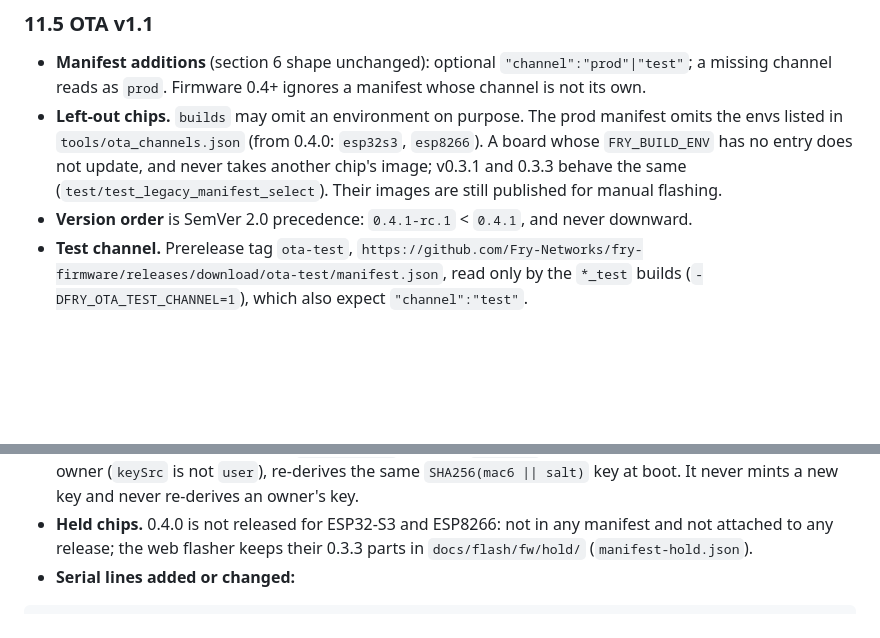
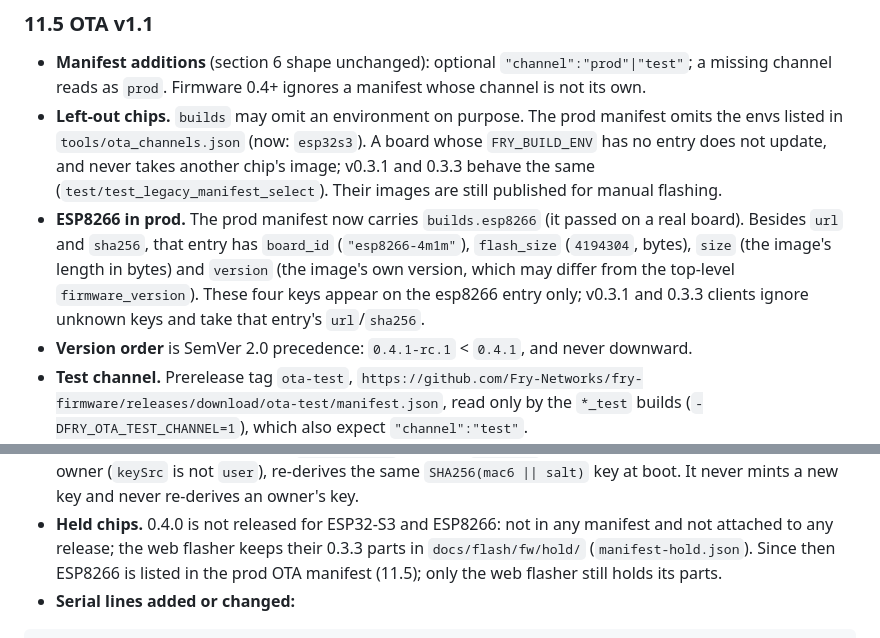
Before and after one commit to Fry-Networks/fry-firmware, a Markdown page: PROTOCOL.md, 2 parts joined by grey strips. Rendered like a GitHub page; blank space fills up the shorter version.

Commit message:
PROTOCOL 11.5: prod OTA manifest now carries esp8266 with board_id, flash_size, size, version

````diff
--- a/PROTOCOL.md
+++ b/PROTOCOL.md
@@ -338,10 +338,15 @@ kFryStatusKeyRequired    494d50524f56010429f127013101340134013601300005302e342e3
 - **Manifest additions** (section 6 shape unchanged): optional `"channel":"prod"|"test"`; a missing
   channel reads as `prod`. Firmware 0.4+ ignores a manifest whose channel is not its own.
 - **Left-out chips.** `builds` may omit an environment on purpose. The prod manifest omits the envs
-  listed in `tools/ota_channels.json` (from 0.4.0: `esp32s3`, `esp8266`). A board whose
+  listed in `tools/ota_channels.json` (now: `esp32s3`). A board whose
   `FRY_BUILD_ENV` has no entry does not update, and never takes another chip's image; v0.3.1 and
   0.3.3 behave the same (`test/test_legacy_manifest_select`). Their images are still published for
   manual flashing.
+- **ESP8266 in prod.** The prod manifest now carries `builds.esp8266` (it passed on a real board).
+  Besides `url` and `sha256`, that entry has `board_id` (`"esp8266-4m1m"`), `flash_size`
+  (`4194304`, bytes), `size` (the image's length in bytes) and `version` (the image's own version,
+  which may differ from the top-level `firmware_version`). These four keys appear on the esp8266
+  entry only; v0.3.1 and 0.3.3 clients ignore unknown keys and take that entry's `url`/`sha256`.
 - **Version order** is SemVer 2.0 precedence: `0.4.1-rc.1` < `0.4.1`, and never downward.
 - **Test channel.** Prerelease tag `ota-test`,
   `https://github.com/Fry-Networks/fry-firmware/releases/download/ota-test/manifest.json`, read only
@@ -451,7 +456,8 @@ AP restarted FRY-SETUP-<MAC6> after the failed join - /provision accepts a new a
   boot. It never mints a new key and never re-derives an owner's key.
 - **Held chips.** 0.4.0 is not released for ESP32-S3 and ESP8266: not in any manifest and not
   attached to any release; the web flasher keeps their 0.3.3 parts in `docs/flash/fw/hold/`
-  (`manifest-hold.json`).
+  (`manifest-hold.json`). Since then ESP8266 is listed in the prod OTA manifest (11.5); only the
+  web flasher still holds its parts.
 - **Serial lines added or changed:**
 
 ```
````
